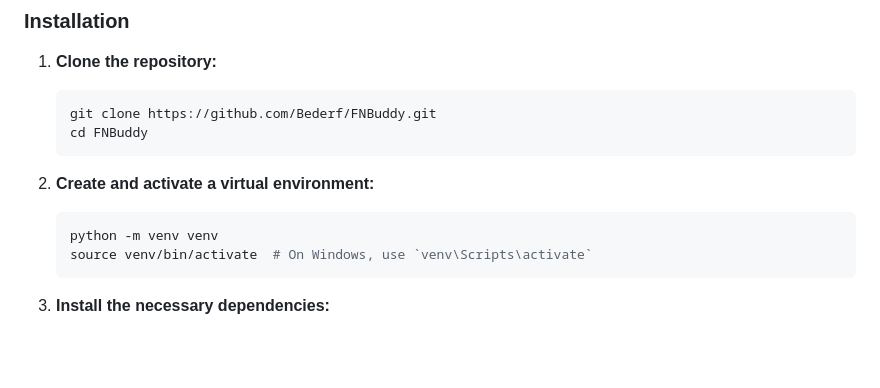
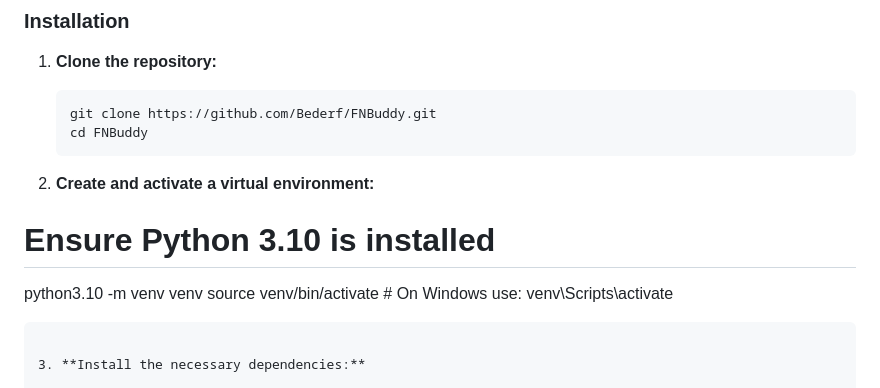
Before and after one commit to Bederf/FNBuddy, a Markdown page: README.md, the part around the change. Rendered like a GitHub page; blank space fills up the shorter version.

````diff
--- a/README.md
+++ b/README.md
@@ -55,9 +55,12 @@ Before you begin, ensure you have the following installed:
 
 2. **Create and activate a virtual environment:**
 
-   ```bash
-   python -m venv venv
-   source venv/bin/activate  # On Windows, use `venv\Scripts\activate`
+# Ensure Python 3.10 is installed
+
+  python3.10 -m venv venv
+  source venv/bin/activate   # On Windows use: venv\Scripts\activate
+
+
    ```
 
 3. **Install the necessary dependencies:**
````
